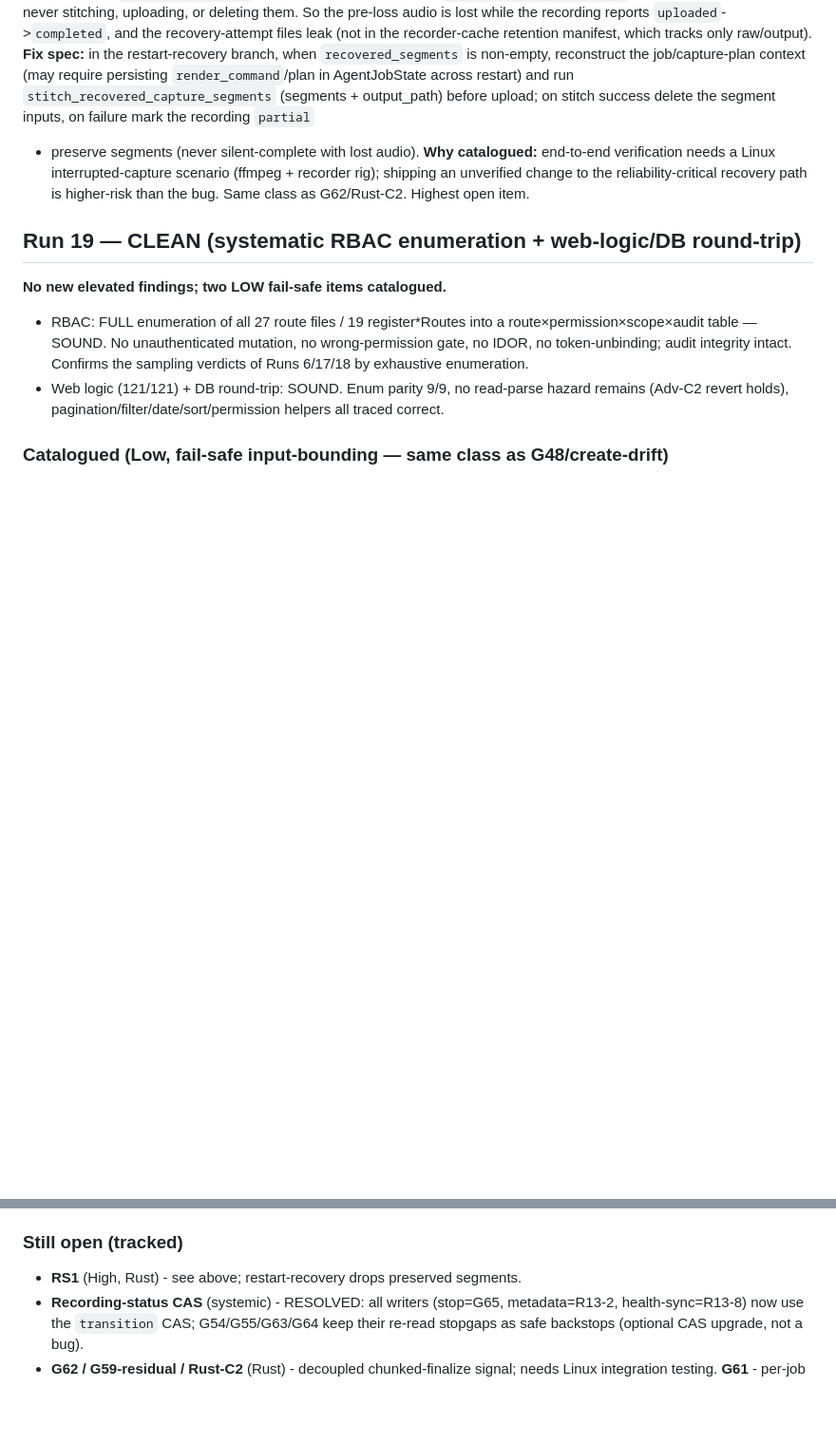
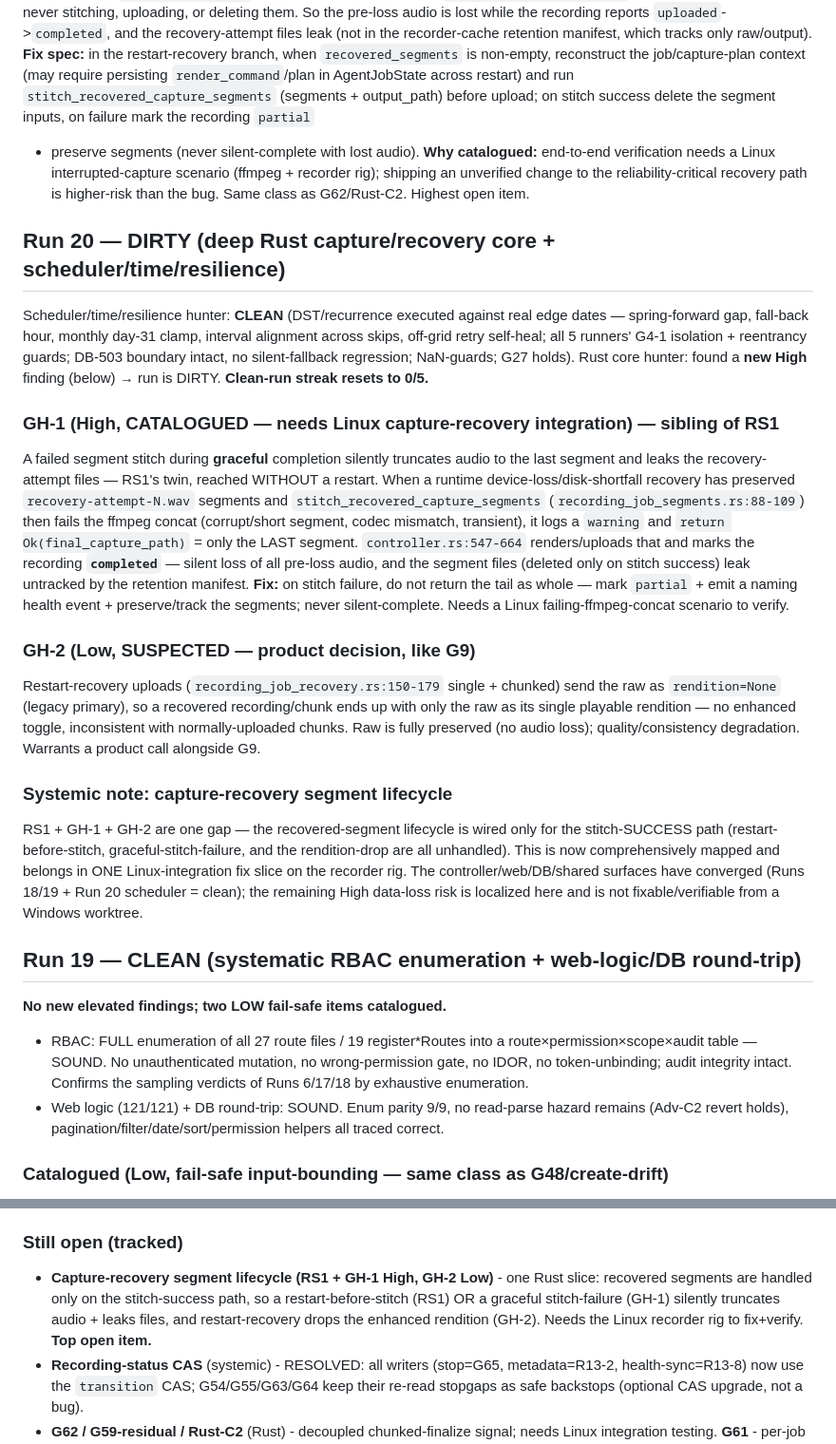
Before and after one commit to yashau/Rakkr, a Markdown page: GAPS.md, 2 parts joined by grey strips. Shown at 95% size. Drawn GitHub-style; blank space fills up the shorter version.

Commit message:
Record Run 20 DIRTY: GH-1 (High, graceful stitch-failure truncation) + GH-2; streak reset 0/5
GH-1 is an RS1 sibling (same recovered-segment success-path-only wiring gap,
non-restart trigger). Scheduler/time/resilience hunter clean. Consolidated the
capture-recovery segment lifecycle (RS1+GH-1+GH-2) as one Linux-integration slice.

Co-Authored-By: Claude Opus 4.8 <noreply@anthropic.com>

```diff
--- a/GAPS.md
+++ b/GAPS.md
@@ -856,6 +856,44 @@ end-to-end verification needs a Linux interrupted-capture scenario (ffmpeg +
 recorder rig); shipping an unverified change to the reliability-critical recovery
 path is higher-risk than the bug. Same class as G62/Rust-C2. Highest open item.
 
+## Run 20 — DIRTY (deep Rust capture/recovery core + scheduler/time/resilience)
+
+Scheduler/time/resilience hunter: **CLEAN** (DST/recurrence executed against real
+edge dates — spring-forward gap, fall-back hour, monthly day-31 clamp, interval
+alignment across skips, off-grid retry self-heal; all 5 runners' G4-1 isolation +
+reentrancy guards; DB-503 boundary intact, no silent-fallback regression; NaN-guards;
+G27 holds). Rust core hunter: found a **new High** finding (below) → run is DIRTY.
+**Clean-run streak resets to 0/5.**
+
+### GH-1 (High, CATALOGUED — needs Linux capture-recovery integration) — sibling of RS1
+A failed segment stitch during **graceful** completion silently truncates audio to
+the last segment and leaks the recovery-attempt files — RS1's twin, reached WITHOUT
+a restart. When a runtime device-loss/disk-shortfall recovery has preserved
+`recovery-attempt-N.wav` segments and `stitch_recovered_capture_segments`
+(`recording_job_segments.rs:88-109`) then fails the ffmpeg concat (corrupt/short
+segment, codec mismatch, transient), it logs a `warning` and
+`return Ok(final_capture_path)` = only the LAST segment. `controller.rs:547-664`
+renders/uploads that and marks the recording **`completed`** — silent loss of all
+pre-loss audio, and the segment files (deleted only on stitch success) leak untracked
+by the retention manifest. **Fix:** on stitch failure, do not return the tail as
+whole — mark `partial` + emit a naming health event + preserve/track the segments;
+never silent-complete. Needs a Linux failing-ffmpeg-concat scenario to verify.
+
+### GH-2 (Low, SUSPECTED — product decision, like G9)
+Restart-recovery uploads (`recording_job_recovery.rs:150-179` single + chunked) send
+the raw as `rendition=None` (legacy primary), so a recovered recording/chunk ends up
+with only the raw as its single playable rendition — no enhanced toggle,
+inconsistent with normally-uploaded chunks. Raw is fully preserved (no audio loss);
+quality/consistency degradation. Warrants a product call alongside G9.
+
+### Systemic note: capture-recovery segment lifecycle
+RS1 + GH-1 + GH-2 are one gap — the recovered-segment lifecycle is wired only for
+the stitch-SUCCESS path (restart-before-stitch, graceful-stitch-failure, and the
+rendition-drop are all unhandled). This is now comprehensively mapped and belongs
+in ONE Linux-integration fix slice on the recorder rig. The controller/web/DB/shared
+surfaces have converged (Runs 18/19 + Run 20 scheduler = clean); the remaining High
+data-loss risk is localized here and is not fixable/verifiable from a Windows worktree.
+
 ## Run 19 — CLEAN (systematic RBAC enumeration + web-logic/DB round-trip)
 
 **No new elevated findings; two LOW fail-safe items catalogued.**
@@ -905,7 +943,11 @@ Run 18; Run 17 surfaced RS1). "Clean" = the audit found nothing NEW, not that
 zero known issues remain — RS1 (High) is still a tracked open item.
 
 ### Still open (tracked)
-- **RS1** (High, Rust) - see above; restart-recovery drops preserved segments.
+- **Capture-recovery segment lifecycle (RS1 + GH-1 High, GH-2 Low)** - one Rust
+  slice: recovered segments are handled only on the stitch-success path, so a
+  restart-before-stitch (RS1) OR a graceful stitch-failure (GH-1) silently
+  truncates audio + leaks files, and restart-recovery drops the enhanced rendition
+  (GH-2). Needs the Linux recorder rig to fix+verify. **Top open item.**
 - **Recording-status CAS** (systemic) - RESOLVED: all writers (stop=G65,
   metadata=R13-2, health-sync=R13-8) now use the `transition` CAS; G54/G55/G63/G64
   keep their re-read stopgaps as safe backstops (optional CAS upgrade, not a bug).
```
